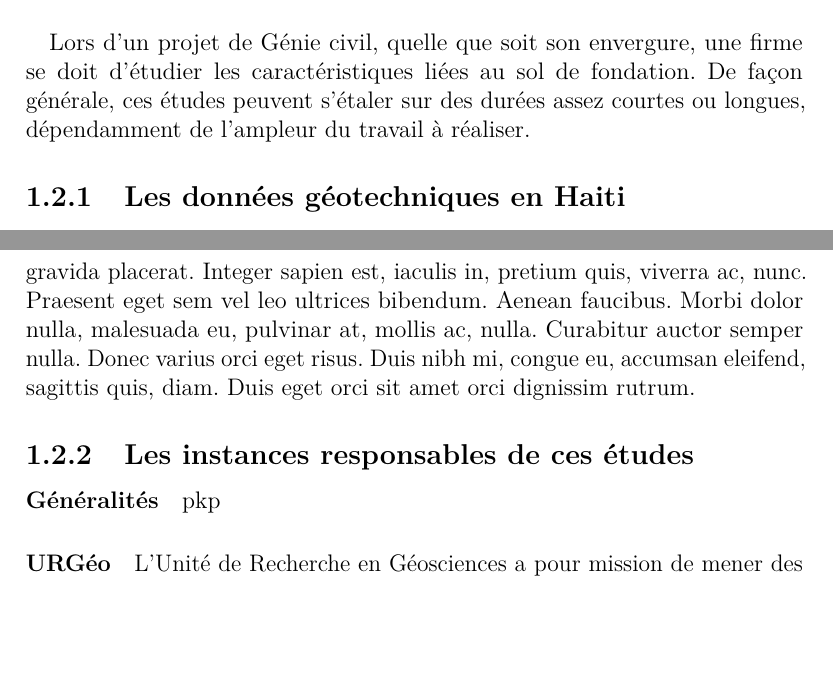
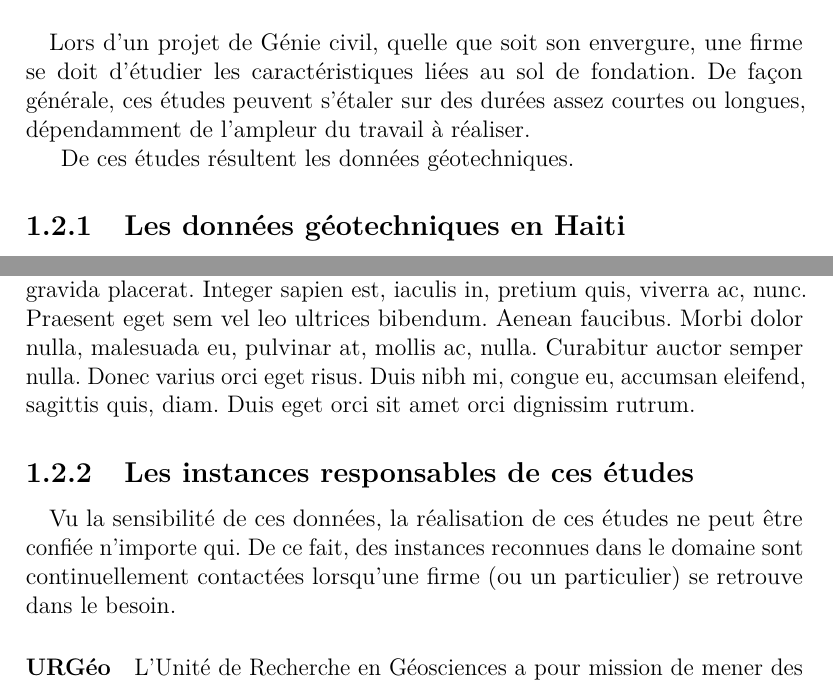
Before and after one commit to BGTheodore/GeoTech, a LaTeX document (LaTech/geoTech.tex, which reads LaTech/Contexte/contexte.tex): two parts of pages 9 and 10 of 25, joined at a grey line, cut so that both start at the same text, the shorter picture padded with empty space. Compiled offline with pdfLaTeX.

Commit message:
Nothing much

```diff
--- a/LaTech/Contexte/contexte.tex
+++ b/LaTech/Contexte/contexte.tex
@@ -18,14 +18,17 @@ un système de gestion plus efficace.
     \paragraph{}
     Lors d'un projet de Génie civil, quelle que soit son envergure, une firme se doit d'étudier
     les caractéristiques liées au sol de fondation. De façon générale, ces études peuvent s'étaler
-    sur des durées assez courtes ou longues, dépendamment de l'ampleur du travail à réaliser.
+    sur des durées assez courtes ou longues, dépendamment de l'ampleur du travail à réaliser. \par
+    De ces études résultent les données géotechniques.
         \subsection{Les données géotechniques en Haiti}
         \paragraph{Il nous faut plus d'informations sur la technique de ces études et la disponibilité
         des données.}
         \lipsum[1]
         \subsection{Les instances responsables de ces études}
-        \paragraph{Généralités}
-            pkp
+        \paragraph{}
+        Vu la sensibilité de ces données, la réalisation de ces études ne peut être confiée n'importe qui. De ce
+        fait, des instances reconnues dans le domaine sont continuellement contactées
+        lorsqu'une firme (ou un particulier) se retrouve dans le besoin.
         \paragraph{URGéo}
         L'Unité de Recherche en Géosciences a pour mission de mener des recherches dans les
         domaines des géosciences où elle a les capacités de pour le faire.
```
Also changed, not shown: 1 other file.
